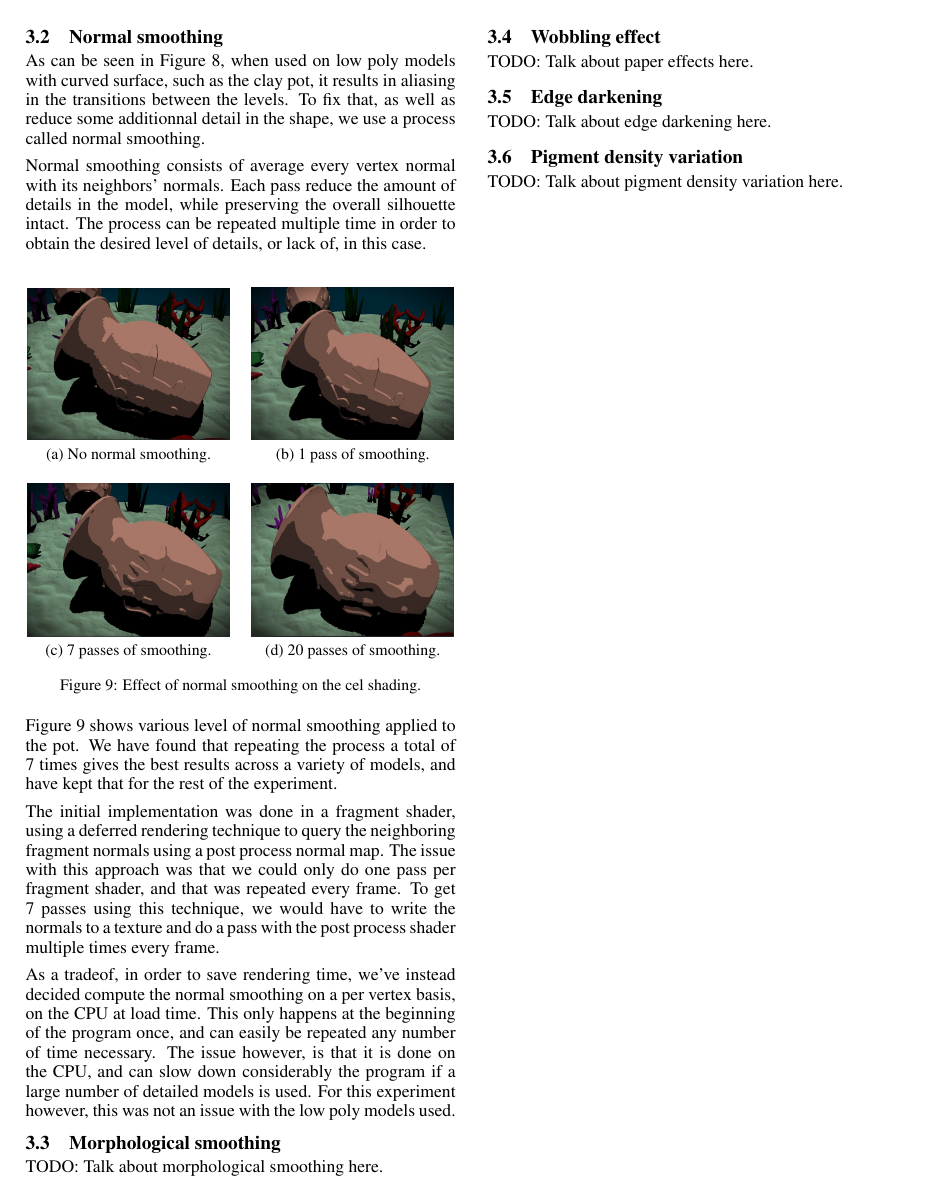
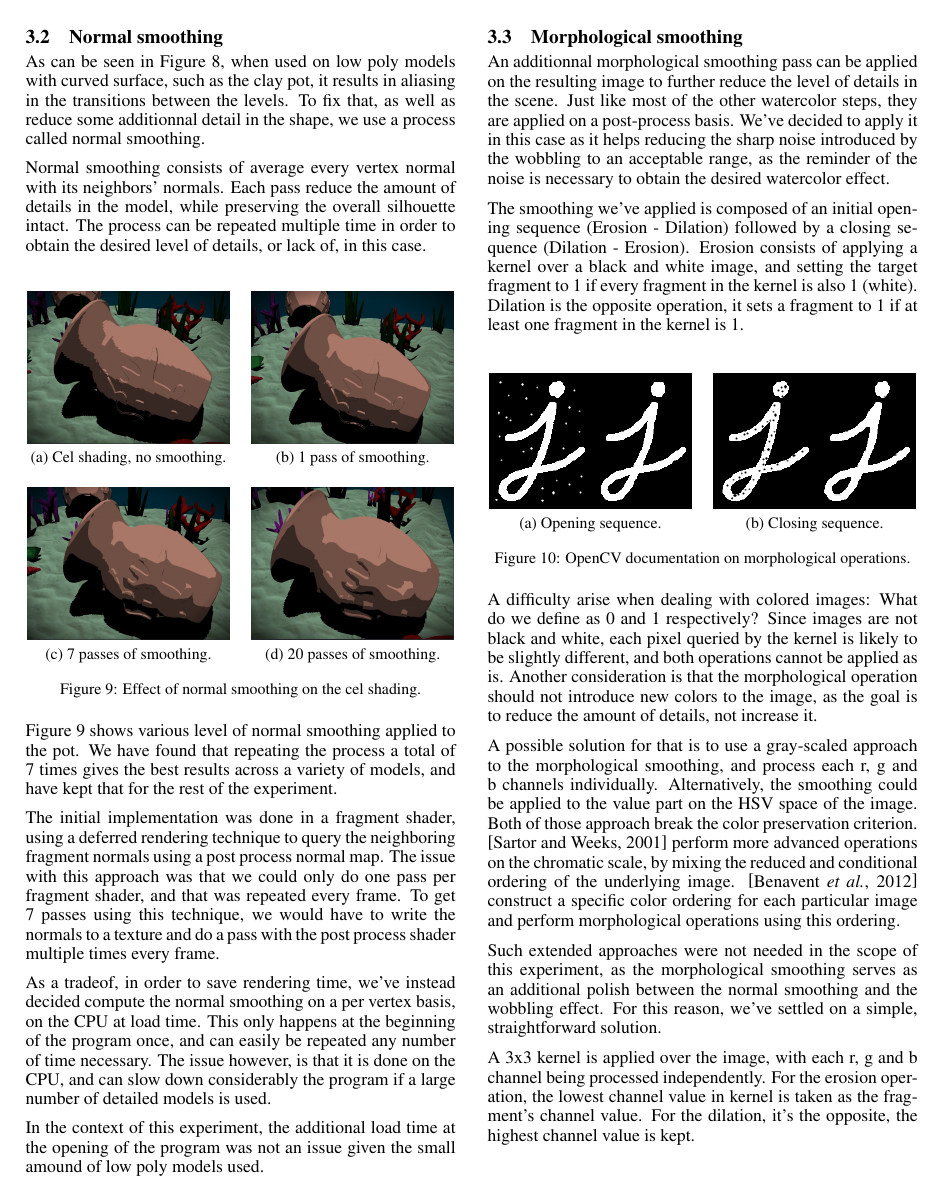
Before and after one commit to JeyzerMC/Projet-INF8702, a LaTeX paper (report/ijcai19.tex): page 4 of 6 before the commit and page 4 of 7 after it. Compiled offline with pdfLaTeX.

Commit message:
morphological smoothing

```diff
--- a/report/ijcai19.tex
+++ b/report/ijcai19.tex
@@ -349,7 +349,7 @@ or lack of, in this case.
 
 \begin{figure}[h]
     \centering
-    \subfloat[No normal smoothing.]{\includegraphics[width=0.47\columnwidth]{imgs/normal_smoothing_0.jpg}\label{fig:nsmoothing0}}
+    \subfloat[Cel shading, no smoothing.]{\includegraphics[width=0.47\columnwidth]{imgs/normal_smoothing_0.jpg}\label{fig:nsmoothing0}}
     \hspace{1em}
     \subfloat[1 pass of smoothing.]{\includegraphics[width=0.47\columnwidth]{imgs/normal_smoothing_1.jpg}\label{fig:nsmoothing4}} \\
     \subfloat[7 passes of smoothing.]{\includegraphics[width=0.47\columnwidth]{imgs/normal_smoothing_7.jpg}\label{fig:nsmoothing7}}
@@ -377,10 +377,60 @@ frame.
 As a tradeof, in order to save rendering time, we've instead decided compute the normal smoothing on a per vertex basis, on
 the CPU at load time. This only happens at the beginning of the program once, and can easily be repeated any
 number of time necessary. The issue however, is that it is done on the CPU, and can slow down considerably the
-program if a large number of detailed models is used. For this experiment however, this was not an issue with
-the low poly models used.
+program if a large number of detailed models is used.
 
+\medskip \par
+\noindent
+In the context of this experiment, the additional load time at the opening of the program was not an issue
+given the small amound of low poly models used.
 
 \subsection{Morphological smoothing}
 
-TODO: Talk about morphological smoothing here.
+An additionnal morphological smoothing pass can be applied on the resulting image to further reduce the level
+of details in the scene. Just like most of the other watercolor steps, they are applied on a post-process basis.
+We've decided to apply it in this case as it helps reducing the sharp noise introduced by the wobbling to an
+acceptable range, as the reminder of the noise is necessary to obtain the desired watercolor effect.
+
+\medskip \par
+\noindent
+The smoothing we've applied is composed of an initial opening sequence (Erosion - Dilation) followed by a closing sequence
+(Dilation - Erosion). Erosion consists of applying a kernel over a black and white image, and setting the target
+fragment to 1 if every fragment in the kernel is also 1 (white). Dilation is the opposite operation, it sets a fragment
+to 1 if at least one fragment in the kernel is 1.
+
+\begin{figure}[h]
+    \centering
+    \subfloat[Opening sequence.]{\includegraphics[width=0.47\columnwidth]{imgs/opening.png}\label{fig:opening}}
+    \hspace{1em}
+    \subfloat[Closing sequence.]{\includegraphics[width=0.47\columnwidth]{imgs/closing.png}\label{fig:closing}}
+    \caption{OpenCV documentation on morphological operations.}
+    \label{fig:opencv-morph}
+\end{figure}
+
+\noindent
+A difficulty arise when dealing with colored images: What do we define as 0 and 1 respectively?
+Since images are not black and white, each pixel queried by the kernel is likely to be slightly different,
+and both operations cannot be applied as is. Another consideration is that the morphological operation
+should not introduce new colors to the image, as the goal is to reduce the amount of details, not increase it.
+
+\medskip \par
+\noindent
+A possible solution for that is to use a gray-scaled approach to the morphological smoothing, and process each
+r, g and b channels individually. Alternatively, the smoothing could be applied to the value part on the HSV
+space of the image. Both of those approach break the color preservation criterion.
+\cite{morph_colors_1} perform more advanced operations on the chromatic scale, by mixing the reduced
+and conditional ordering of the underlying image.
+\cite{morph_colors_2} construct a specific color ordering for each particular image and perform morphological
+operations using this ordering.
+
+\medskip \par
+\noindent
+Such extended approaches were not needed in the scope of this experiment, as the morphological smoothing serves
+as an additional polish between the normal smoothing and the wobbling effect. For this reason, we've settled on
+a simple, straightforward solution.
+
+\medskip \par
+\noindent
+A 3x3 kernel is applied over the image, with each r, g and b channel being processed independently. For the
+erosion operation, the lowest channel value in kernel is taken as the fragment's channel value.
+For the dilation, it's the opposite, the highest channel value is kept.
@@ -386,0 +463,4 @@ TODO: Talk about morphological smoothing here.
+    \label{fig:dilation_ms}
+\end{figure}
+
+\newpage
```
Also changed, not shown: report/ijcai19.bib (+16 -1 lines), report/imgs/closing.png (added), report/imgs/dilation.jpg (added), report/imgs/double_dilation.jpg (added), report/imgs/double_erosion.jpg (added), report/imgs/erosion.jpg (added), report/imgs/erosion_dilation.jpg (added), report/imgs/no_smoothing.jpg (added), report/imgs/no_smoothing_2.jpg (added), report/imgs/opening.png (added), report/imgs/opening_closing.jpg (added), report/ijcai19.tex (38 more changed lines).
